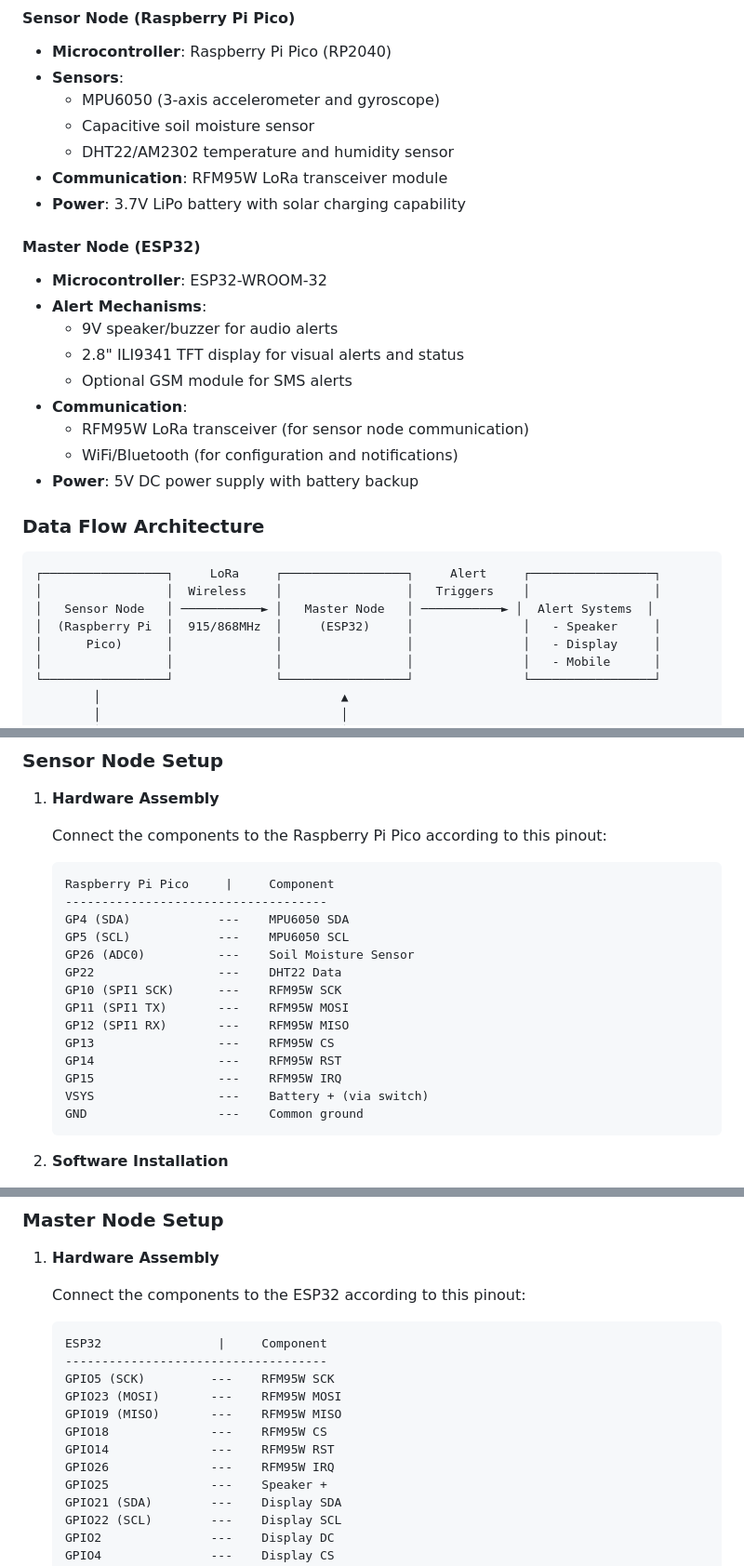
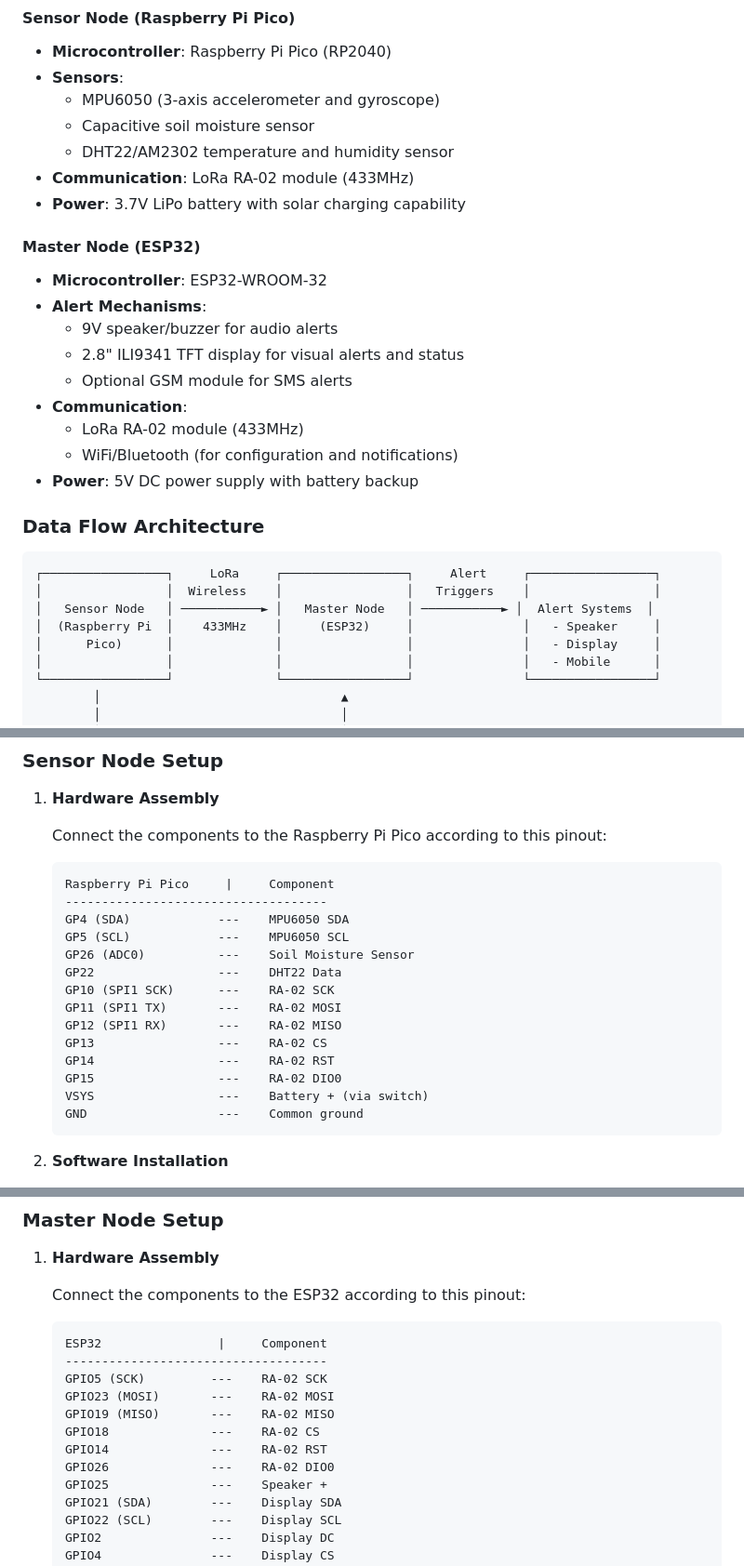
Before and after one commit to LeninValentine06/Phoenix, a Markdown page: README.md, 3 parts joined by grey strips. Shown at 93% size. GitHub-like rendering.

````diff
--- a/README.md
+++ b/README.md
@@ -29,7 +29,7 @@ The system uses distributed sensor nodes placed in landslide-prone areas to cont
   - MPU6050 (3-axis accelerometer and gyroscope)
   - Capacitive soil moisture sensor
   - DHT22/AM2302 temperature and humidity sensor
-- **Communication**: RFM95W LoRa transceiver module
+- **Communication**: LoRa RA-02 module (433MHz)
 - **Power**: 3.7V LiPo battery with solar charging capability
 
 #### Master Node (ESP32)
@@ -39,7 +39,7 @@ The system uses distributed sensor nodes placed in landslide-prone areas to cont
   - 2.8" ILI9341 TFT display for visual alerts and status
   - Optional GSM module for SMS alerts
 - **Communication**:
-  - RFM95W LoRa transceiver (for sensor node communication)
+  - LoRa RA-02 module (433MHz)
   - WiFi/Bluetooth (for configuration and notifications)
 - **Power**: 5V DC power supply with battery backup
 
@@ -49,7 +49,7 @@ The system uses distributed sensor nodes placed in landslide-prone areas to cont
 ┌─────────────────┐     LoRa     ┌─────────────────┐     Alert     ┌─────────────────┐
 │                 │  Wireless    │                 │   Triggers    │                 │
 │   Sensor Node   │ ───────────► │   Master Node   │ ───────────► │  Alert Systems  │
-│  (Raspberry Pi  │  915/868MHz  │     (ESP32)     │               │   - Speaker     │
+│  (Raspberry Pi  │    433MHz    │     (ESP32)     │               │   - Speaker     │
 │      Pico)      │              │                 │               │   - Display     │
 │                 │              │                 │               │   - Mobile      │
 └─────────────────┘              └─────────────────┘               └─────────────────┘
@@ -130,12 +130,12 @@ The system uses distributed sensor nodes placed in landslide-prone areas to cont
    GP5 (SCL)            ---    MPU6050 SCL
    GP26 (ADC0)          ---    Soil Moisture Sensor
    GP22                 ---    DHT22 Data
-   GP10 (SPI1 SCK)      ---    RFM95W SCK
-   GP11 (SPI1 TX)       ---    RFM95W MOSI
-   GP12 (SPI1 RX)       ---    RFM95W MISO
-   GP13                 ---    RFM95W CS
-   GP14                 ---    RFM95W RST
-   GP15                 ---    RFM95W IRQ
+   GP10 (SPI1 SCK)      ---    RA-02 SCK
+   GP11 (SPI1 TX)       ---    RA-02 MOSI
+   GP12 (SPI1 RX)       ---    RA-02 MISO
+   GP13                 ---    RA-02 CS
+   GP14                 ---    RA-02 RST
+   GP15                 ---    RA-02 DIO0
    VSYS                 ---    Battery + (via switch)
    GND                  ---    Common ground
    ```
@@ -161,12 +161,12 @@ The system uses distributed sensor nodes placed in landslide-prone areas to cont
    ```
    ESP32                |     Component
    ------------------------------------
-   GPIO5 (SCK)         ---    RFM95W SCK
-   GPIO23 (MOSI)       ---    RFM95W MOSI
-   GPIO19 (MISO)       ---    RFM95W MISO
-   GPIO18              ---    RFM95W CS
-   GPIO14              ---    RFM95W RST
-   GPIO26              ---    RFM95W IRQ
+   GPIO5 (SCK)         ---    RA-02 SCK
+   GPIO23 (MOSI)       ---    RA-02 MOSI
+   GPIO19 (MISO)       ---    RA-02 MISO
+   GPIO18              ---    RA-02 CS
+   GPIO14              ---    RA-02 RST
+   GPIO26              ---    RA-02 DIO0
    GPIO25              ---    Speaker +
    GPIO21 (SDA)        ---    Display SDA
    GPIO22 (SCL)        ---    Display SCL
````
Also changed, not shown: other parts of README.md (+2 -2 lines).
